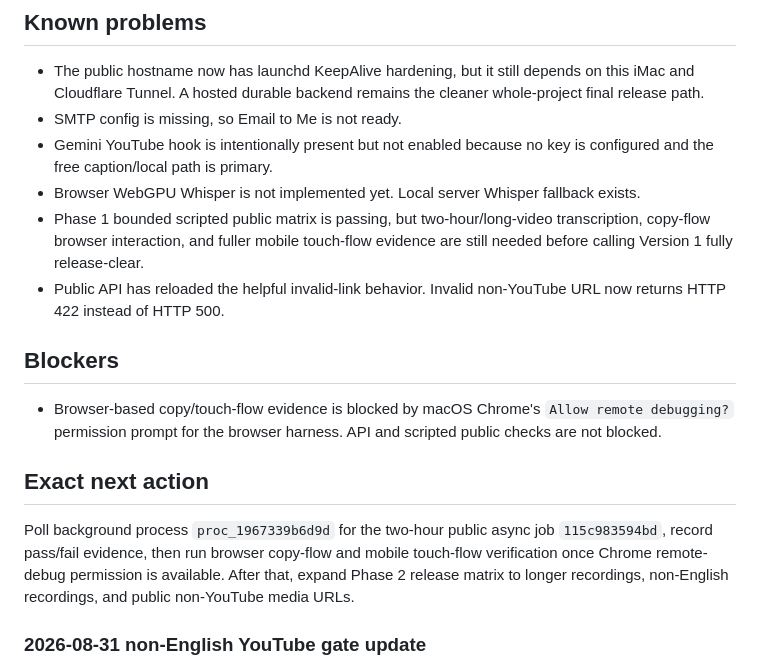
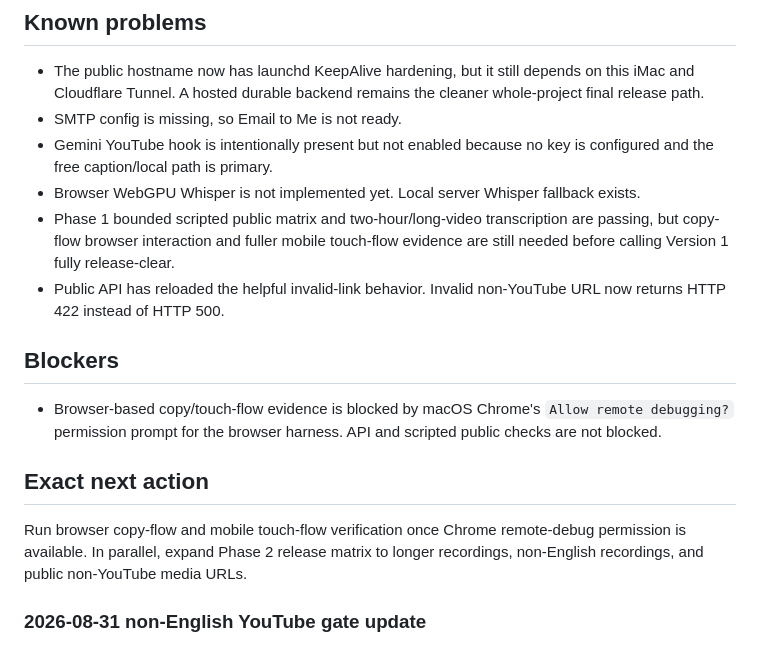
Before and after one commit to trevorcrane/epic-transcript-tool, a Markdown page: PROJECT_STATE.md, the part around one of its changes. Drawn GitHub-style.

```diff
--- a/PROJECT_STATE.md
+++ b/PROJECT_STATE.md
@@ -90,14 +93,14 @@ Prior full regression evidence:
 - SMTP config is missing, so Email to Me is not ready.
 - Gemini YouTube hook is intentionally present but not enabled because no key is configured and the free caption/local path is primary.
 - Browser WebGPU Whisper is not implemented yet. Local server Whisper fallback exists.
-- Phase 1 bounded scripted public matrix is passing, but two-hour/long-video transcription, copy-flow browser interaction, and fuller mobile touch-flow evidence are still needed before calling Version 1 fully release-clear.
+- Phase 1 bounded scripted public matrix and two-hour/long-video transcription are passing, but copy-flow browser interaction and fuller mobile touch-flow evidence are still needed before calling Version 1 fully release-clear.
 - Public API has reloaded the helpful invalid-link behavior. Invalid non-YouTube URL now returns HTTP 422 instead of HTTP 500.
 
 ## Blockers
 - Browser-based copy/touch-flow evidence is blocked by macOS Chrome's `Allow remote debugging?` permission prompt for the browser harness. API and scripted public checks are not blocked.
 
 ## Exact next action
-Poll background process `proc_1967339b6d9d` for the two-hour public async job `115c983594bd`, record pass/fail evidence, then run browser copy-flow and mobile touch-flow verification once Chrome remote-debug permission is available. After that, expand Phase 2 release matrix to longer recordings, non-English recordings, and public non-YouTube media URLs.
+Run browser copy-flow and mobile touch-flow verification once Chrome remote-debug permission is available. In parallel, expand Phase 2 release matrix to longer recordings, non-English recordings, and public non-YouTube media URLs.
 
 ### 2026-08-31 non-English YouTube gate update
 - PASS: Fresh uncached exact fixture `https://www.youtube.com/watch?v=vgIle-XrvQI` completed through the new bounded async public route. Start request returned HTTP 202 in 0.08s, polling stayed under 0.1s per request, and final record returned French metadata `language=fr`, `method=local-whisper`, `cache_hit=false`, 31 segments, 228 words, duration 95s.
```
Also changed, not shown: other parts of PROJECT_STATE.md (+12 -9 lines), ACCEPTANCE_TESTS.md (+13 -10 lines).
